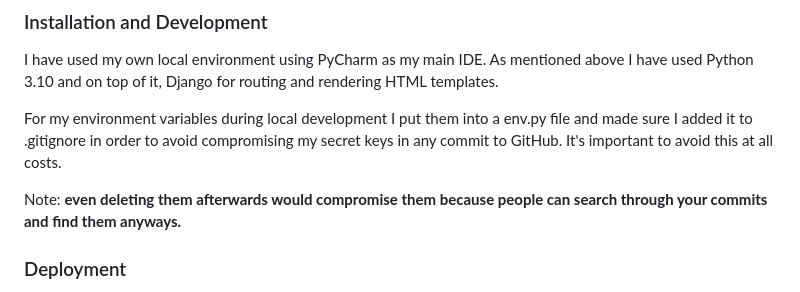
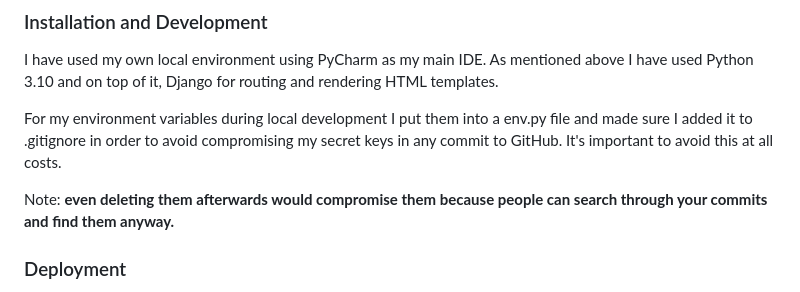
Before and after one commit to ricocatford/black-dog-shop, a Markdown page: README.md, the part around the change. Drawn GitHub-style.

Commit message:
Fixed README typos again

```diff
--- a/README.md
+++ b/README.md
@@ -209,7 +209,7 @@ I have used my own local environment using PyCharm as my main IDE. As mentioned
 
 For my environment variables during local development I put them into a env.py file and made sure I added it to .gitignore in order to avoid compromising my secret keys in any commit to GitHub. It's important to avoid this at all costs.
 
-Note: **even deleting them afterwards would compromise them because people can search through your commits and find them anyways.**
+Note: **even deleting them afterwards would compromise them because people can search through your commits and find them anyway.**
 
 ### Deployment
 Before deploying the website I had to connect to ElephantSQL and load all the data I had for categories and products in my local environment.
```
